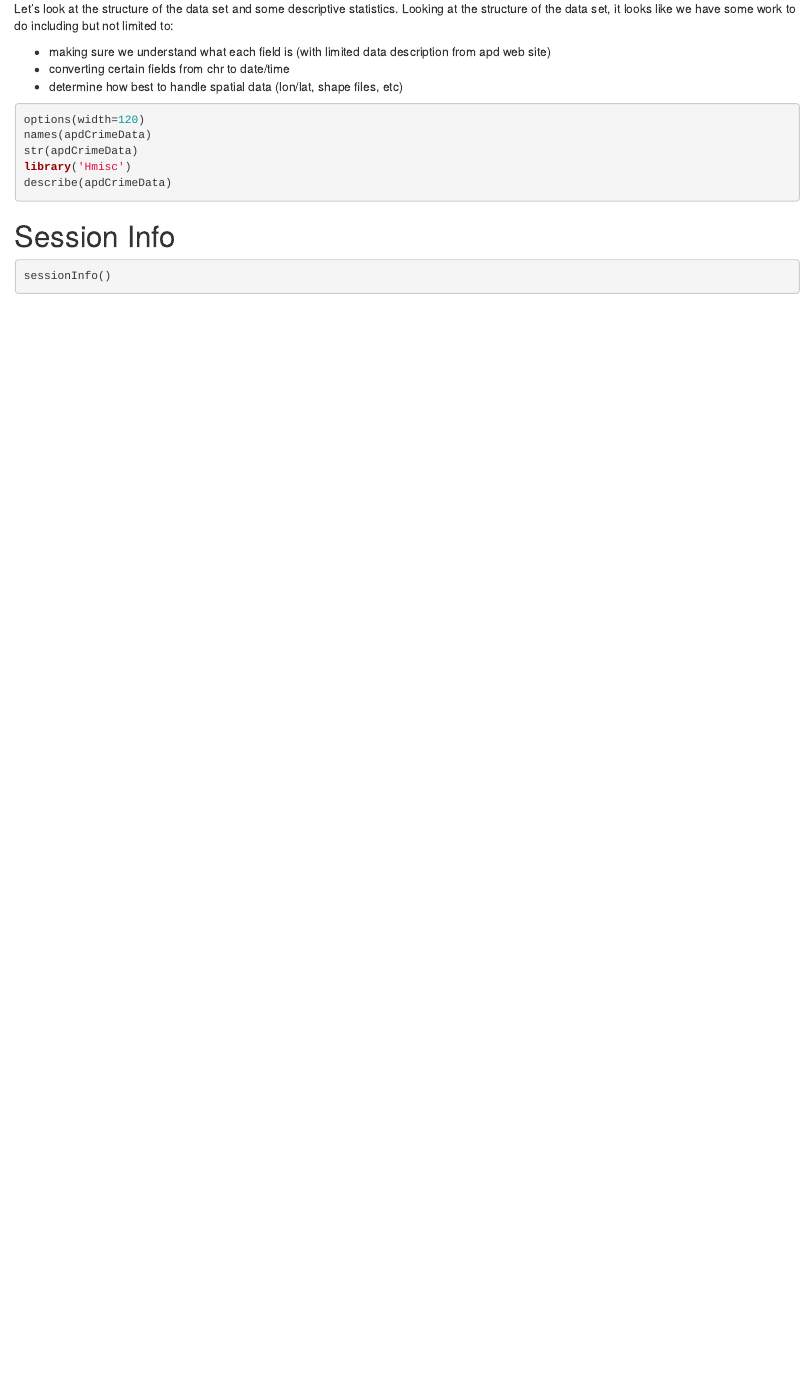
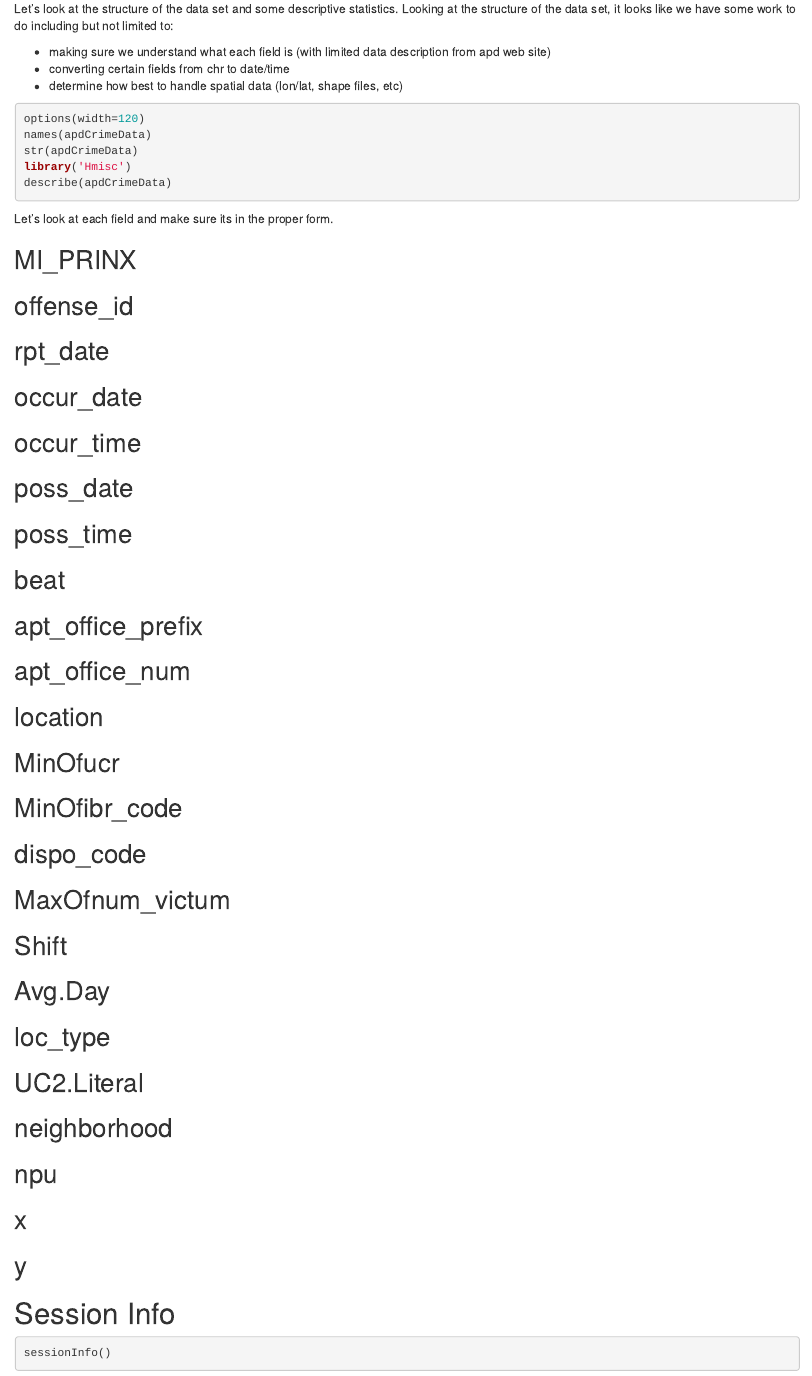
Before and after one commit to rfgordonjr/adpCrime, an R Markdown document (apdCrime1.Rmd): the page in a window 1100 px wide, from 420 px down before the commit and from 880 px down after it, so that both start at the same text. Rendered offline with R 4.5, knitr and Pandoc, with nearby package versions; the code chunks are not run, so their results and figures are left out.

Commit message:
Adding subsections for exploratory data analysis.

````diff
--- a/apdCrime1.Rmd
+++ b/apdCrime1.Rmd
@@ -34,7 +34,55 @@ library('Hmisc')
 describe(apdCrimeData)
 ```
 
+Let's look at each field and make sure its in the proper form.
 
+## MI_PRINX
+
+
+
+## offense_id
+
+## rpt_date
+
+## occur_date
+
+## occur_time
+
+## poss_date
+
+## poss_time
+
+## beat
+
+## apt_office_prefix
+
+## apt_office_num
+
+## location
+
+## MinOfucr
+
+## MinOfibr_code
+
+## dispo_code
+
+## MaxOfnum_victum
+
+## Shift
+
+## Avg.Day
+
+## loc_type
+
+## UC2.Literal
+
+## neighborhood
+
+## npu
+
+## x
+
+## y
 
 # Session Info
 
````
